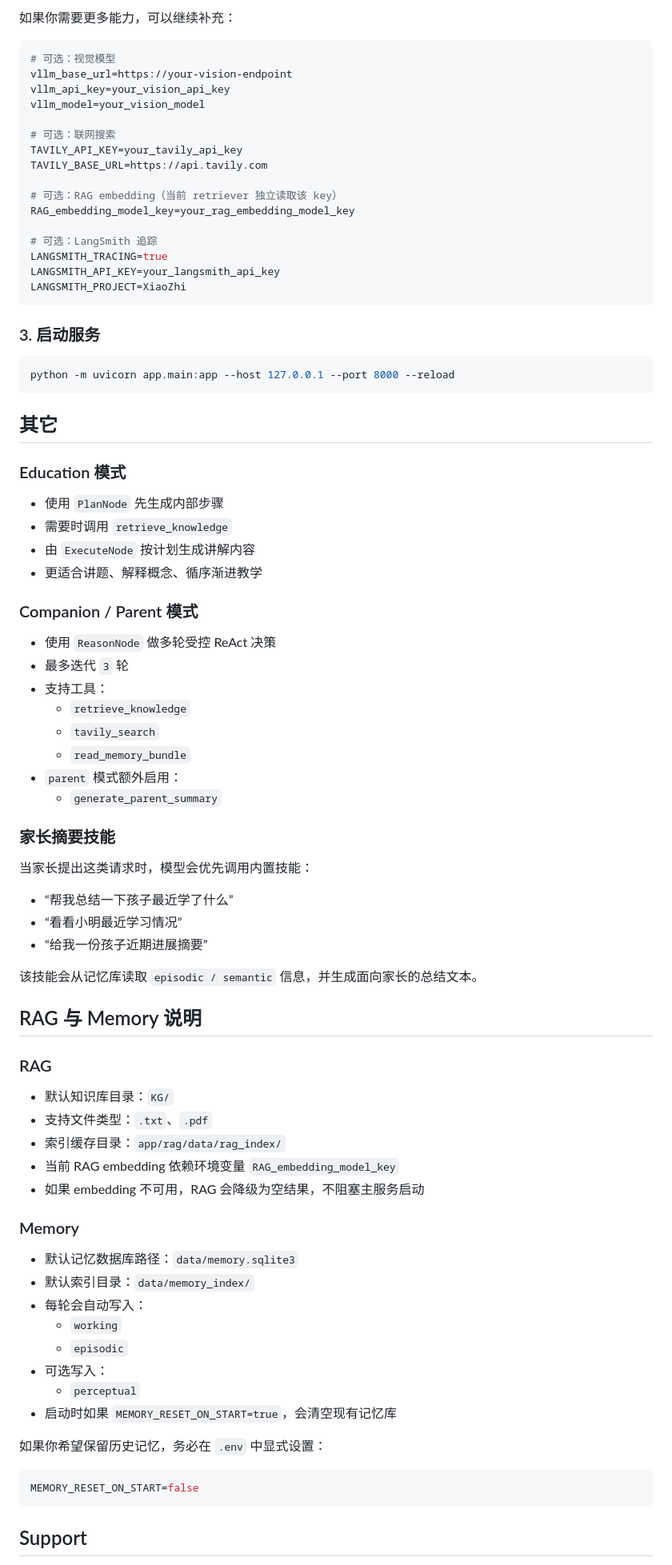
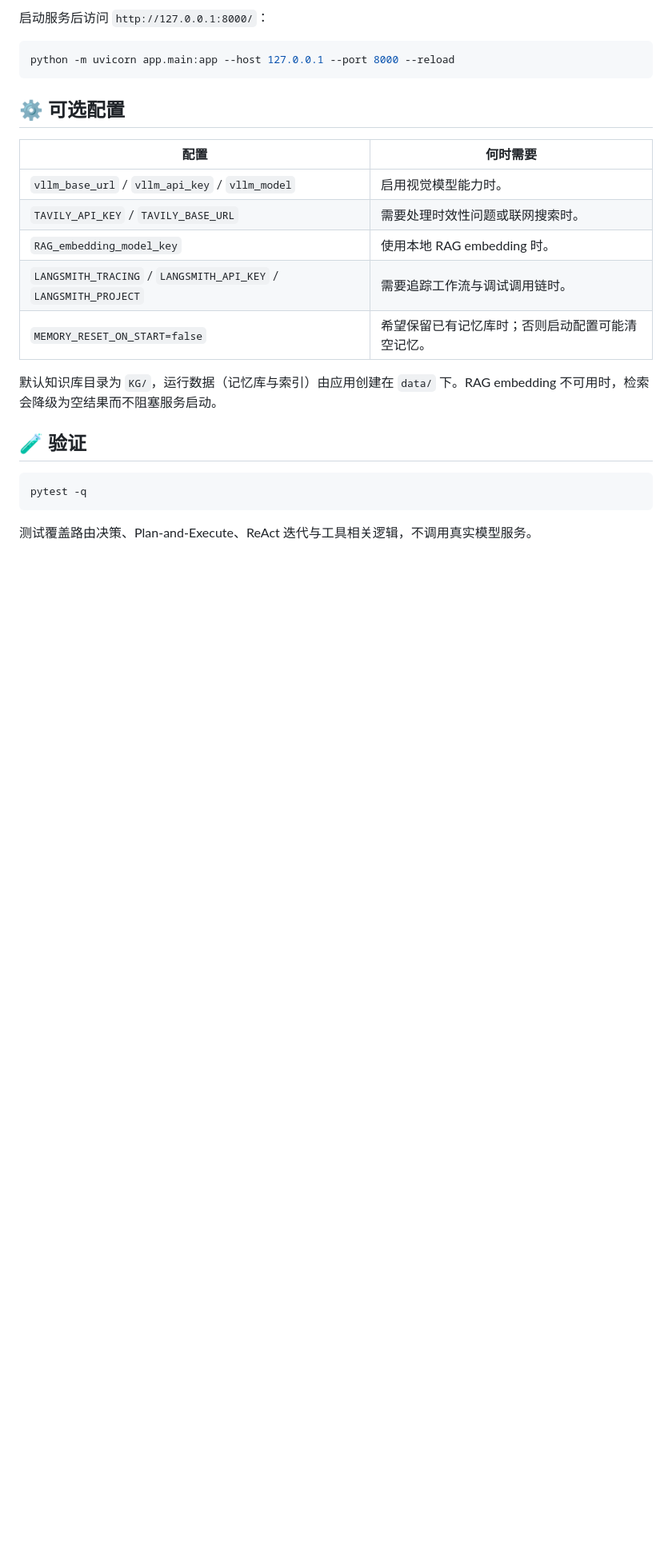
Before and after one commit to yuhuping/XiaoZhi-Agent, a Markdown page: README.md, the part around one of its changes. Shown at 80% size. Drawn GitHub-style; blank space fills up the shorter version.

````diff
--- a/README.md
+++ b/README.md
@@ -153,88 +104,28 @@ LLM_MODEL=your_text_model
 ```
 
-如果你需要更多能力，可以继续补充：
-
-```env
-# 可选：视觉模型
-vllm_base_url=https://your-vision-endpoint
-vllm_api_key=your_vision_api_key
-vllm_model=your_vision_model
-
-# 可选：联网搜索
-TAVILY_API_KEY=your_tavily_api_key
-TAVILY_BASE_URL=https://api.tavily.com
-
-# 可选：RAG embedding（当前 retriever 独立读取该 key）
-RAG_embedding_model_key=your_rag_embedding_model_key
-
-# 可选：LangSmith 追踪
-LANGSMITH_TRACING=true
-LANGSMITH_API_KEY=your_langsmith_api_key
-LANGSMITH_PROJECT=XiaoZhi
-```
-
-### 3. 启动服务
+启动服务后访问 `http://127.0.0.1:8000/`：
 
 ```bash
 python -m uvicorn app.main:app --host 127.0.0.1 --port 8000 --reload
 ```
 
-## 其它
+## ⚙️ 可选配置
 
-### Education 模式
+| 配置 | 何时需要 |
+| --- | --- |
+| `vllm_base_url` / `vllm_api_key` / `vllm_model` | 启用视觉模型能力时。 |
+| `TAVILY_API_KEY` / `TAVILY_BASE_URL` | 需要处理时效性问题或联网搜索时。 |
+| `RAG_embedding_model_key` | 使用本地 RAG embedding 时。 |
+| `LANGSMITH_TRACING` / `LANGSMITH_API_KEY` / `LANGSMITH_PROJECT` | 需要追踪工作流与调试调用链时。 |
+| `MEMORY_RESET_ON_START=false` | 希望保留已有记忆库时；否则启动配置可能清空记忆。 |
 
-- 使用 `PlanNode` 先生成内部步骤
-- 需要时调用 `retrieve_knowledge`
-- 由 `ExecuteNode` 按计划生成讲解内容
-- 更适合讲题、解释概念、循序渐进教学
+默认知识库目录为 `KG/`，运行数据（记忆库与索引）由应用创建在 `data/` 下。RAG embedding 不可用时，检索会降级为空结果而不阻塞服务启动。
 
-### Companion / Parent 模式
+## 🧪 验证
 
-- 使用 `ReasonNode` 做多轮受控 ReAct 决策
-- 最多迭代 `3` 轮
-- 支持工具：
-  - `retrieve_knowledge`
-  - `tavily_search`
-  - `read_memory_bundle`
-- `parent` 模式额外启用：
-  - `generate_parent_summary`
-
-### 家长摘要技能
-
-当家长提出这类请求时，模型会优先调用内置技能：
-
-- “帮我总结一下孩子最近学了什么”
-- “看看小明最近学习情况”
-- “给我一份孩子近期进展摘要”
-
-该技能会从记忆库读取 `episodic / semantic` 信息，并生成面向家长的总结文本。
-
-## RAG 与 Memory 说明
-
-### RAG
-
-- 默认知识库目录：`KG/`
-- 支持文件类型：`.txt`、`.pdf`
-- 索引缓存目录：`app/rag/data/rag_index/`
-- 当前 RAG embedding 依赖环境变量 `RAG_embedding_model_key`
-- 如果 embedding 不可用，RAG 会降级为空结果，不阻塞主服务启动
-
-### Memory
-
-- 默认记忆数据库路径：`data/memory.sqlite3`
-- 默认索引目录：`data/memory_index/`
-- 每轮会自动写入：
-  - `working`
-  - `episodic`
-- 可选写入：
-  - `perceptual`
-- 启动时如果 `MEMORY_RESET_ON_START=true`，会清空现有记忆库
-
-如果你希望保留历史记忆，务必在 `.env` 中显式设置：
-
-```env
-MEMORY_RESET_ON_START=false
+```bash
+pytest -q
 ```
 
-## Support
+测试覆盖路由决策、Plan-and-Execute、ReAct 迭代与工具相关逻辑，不调用真实模型服务。
 
````
Also changed, not shown: other parts of README.md (+96 -125 lines), docs/assets/xiaozhi-playground-demo.gif (added), 12 other files.
